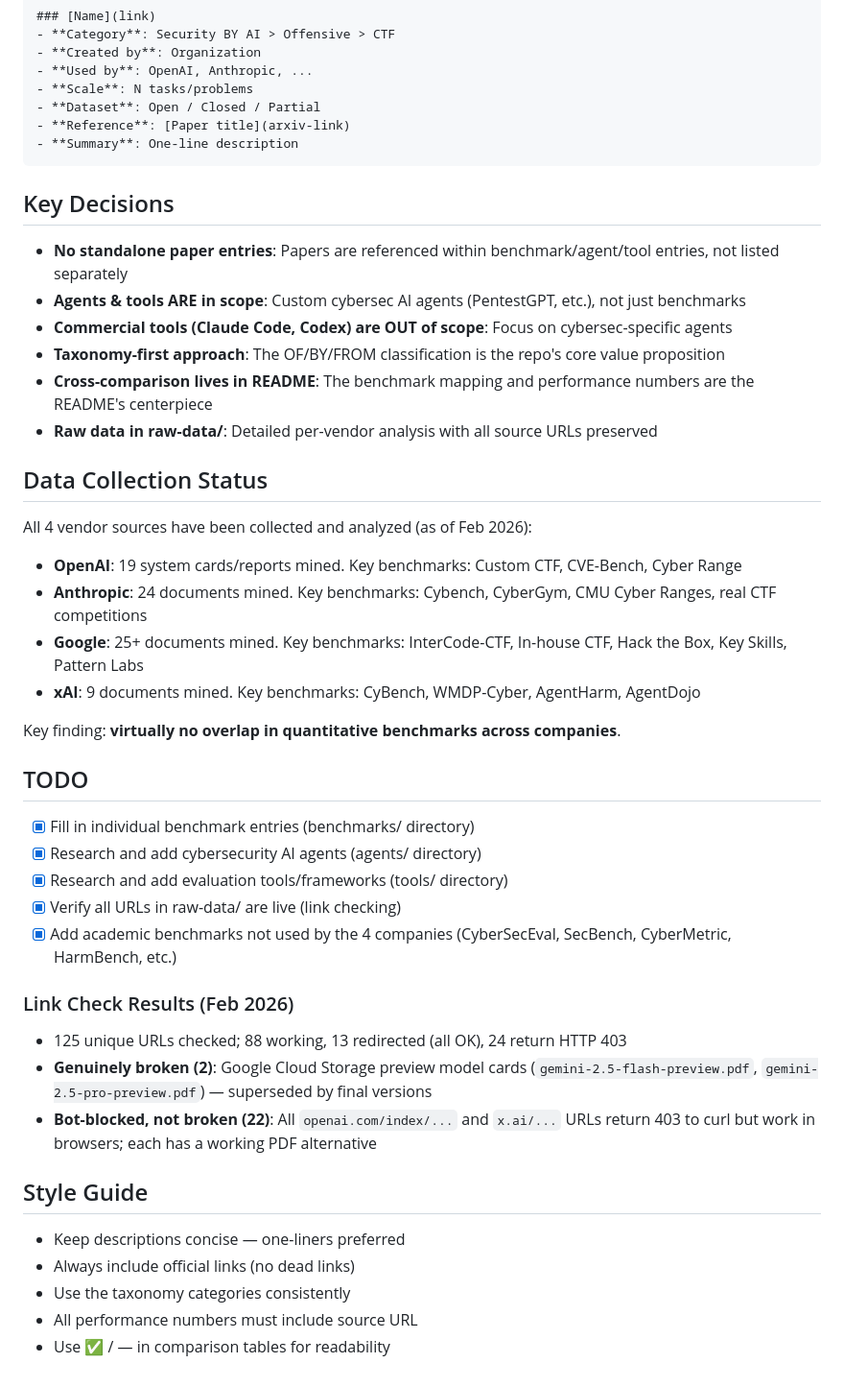
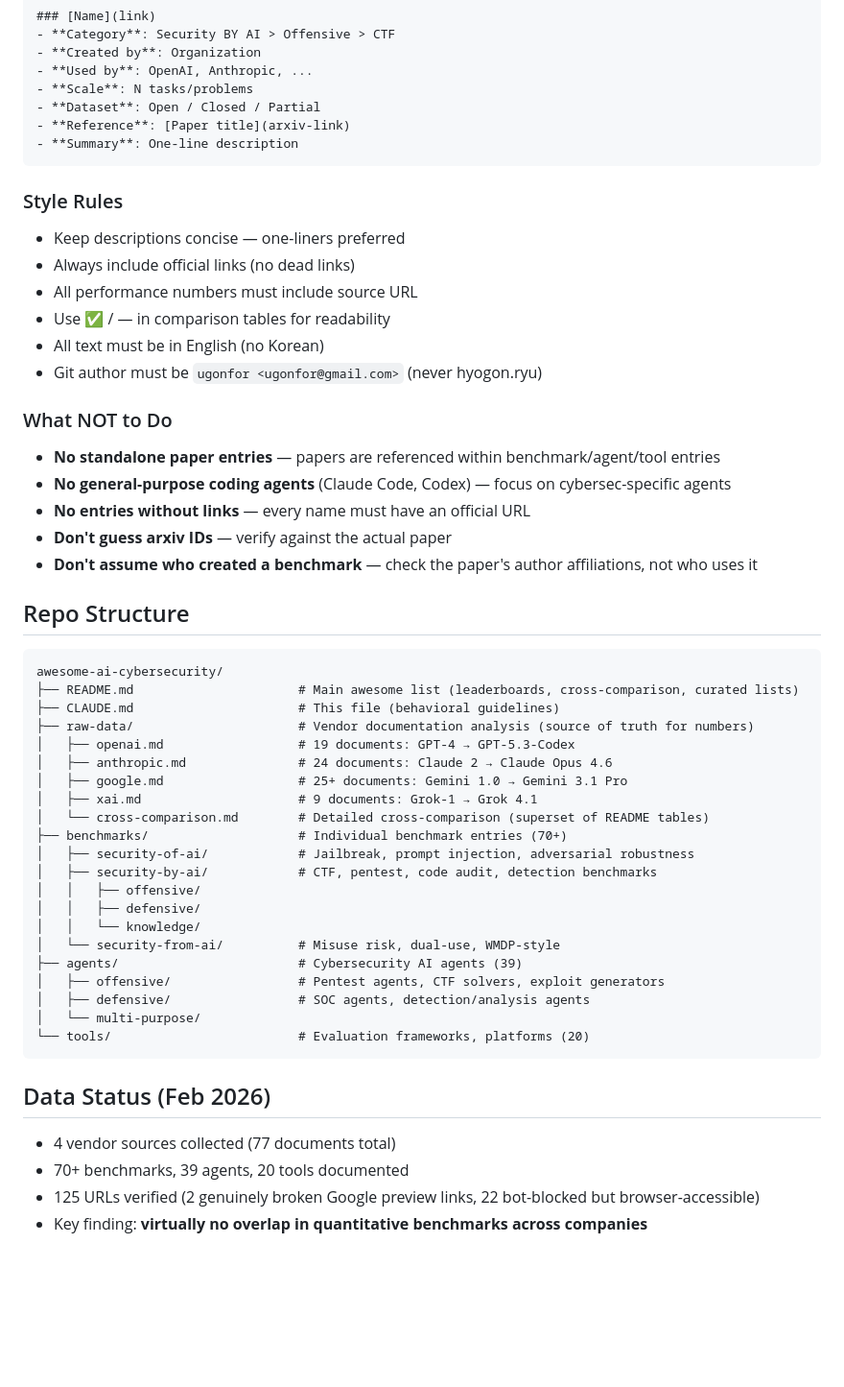
Before and after one commit to ugonfor/awesome-ai-cybersecurity, a Markdown page: CLAUDE.md, the part around one of its changes. Shown at 96% size. Rendered like a GitHub page; blank space fills up the shorter version.

````diff
--- a/CLAUDE.md
+++ b/CLAUDE.md
@@ -73,44 +66,52 @@ Every benchmark/agent/tool entry should follow this format:
 - **Summary**: One-line description
 ```
 
-## Key Decisions
-
-- **No standalone paper entries**: Papers are referenced within benchmark/agent/tool entries, not listed separately
-- **Agents & tools ARE in scope**: Custom cybersec AI agents (PentestGPT, etc.), not just benchmarks
-- **Commercial tools (Claude Code, Codex) are OUT of scope**: Focus on cybersec-specific agents
-- **Taxonomy-first approach**: The OF/BY/FROM classification is the repo's core value proposition
-- **Cross-comparison lives in README**: The benchmark mapping and performance numbers are the README's centerpiece
-- **Raw data in raw-data/**: Detailed per-vendor analysis with all source URLs preserved
-
-## Data Collection Status
-
-All 4 vendor sources have been collected and analyzed (as of Feb 2026):
-
-- **OpenAI**: 19 system cards/reports mined. Key benchmarks: Custom CTF, CVE-Bench, Cyber Range
-- **Anthropic**: 24 documents mined. Key benchmarks: Cybench, CyberGym, CMU Cyber Ranges, real CTF competitions
-- **Google**: 25+ documents mined. Key benchmarks: InterCode-CTF, In-house CTF, Hack the Box, Key Skills, Pattern Labs
-- **xAI**: 9 documents mined. Key benchmarks: CyBench, WMDP-Cyber, AgentHarm, AgentDojo
-
-Key finding: **virtually no overlap in quantitative benchmarks across companies**.
-
-## TODO
-
-- [x] Fill in individual benchmark entries (benchmarks/ directory)
-- [x] Research and add cybersecurity AI agents (agents/ directory)
-- [x] Research and add evaluation tools/frameworks (tools/ directory)
-- [x] Verify all URLs in raw-data/ are live (link checking)
-- [x] Add academic benchmarks not used by the 4 companies (CyberSecEval, SecBench, CyberMetric, HarmBench, etc.)
-
-### Link Check Results (Feb 2026)
-
-- 125 unique URLs checked; 88 working, 13 redirected (all OK), 24 return HTTP 403
-- **Genuinely broken (2)**: Google Cloud Storage preview model cards (`gemini-2.5-flash-preview.pdf`, `gemini-2.5-pro-preview.pdf`) — superseded by final versions
-- **Bot-blocked, not broken (22)**: All `openai.com/index/...` and `x.ai/...` URLs return 403 to curl but work in browsers; each has a working PDF alternative
-
-## Style Guide
+### Style Rules
 
 - Keep descriptions concise — one-liners preferred
 - Always include official links (no dead links)
-- Use the taxonomy categories consistently
 - All performance numbers must include source URL
 - Use ✅ / — in comparison tables for readability
+- All text must be in English (no Korean)
+- Git author must be `ugonfor <ugonfor@gmail.com>` (never hyogon.ryu)
+
+### What NOT to Do
+
+- **No standalone paper entries** — papers are referenced within benchmark/agent/tool entries
+- **No general-purpose coding agents** (Claude Code, Codex) — focus on cybersec-specific agents
+- **No entries without links** — every name must have an official URL
+- **Don't guess arxiv IDs** — verify against the actual paper
+- **Don't assume who created a benchmark** — check the paper's author affiliations, not who uses it
+
+## Repo Structure
+
+```
+awesome-ai-cybersecurity/
+├── README.md                      # Main awesome list (leaderboards, cross-comparison, curated lists)
+├── CLAUDE.md                      # This file (behavioral guidelines)
+├── raw-data/                      # Vendor documentation analysis (source of truth for numbers)
+│   ├── openai.md                  # 19 documents: GPT-4 → GPT-5.3-Codex
+│   ├── anthropic.md               # 24 documents: Claude 2 → Claude Opus 4.6
+│   ├── google.md                  # 25+ documents: Gemini 1.0 → Gemini 3.1 Pro
+│   ├── xai.md                     # 9 documents: Grok-1 → Grok 4.1
+│   └── cross-comparison.md        # Detailed cross-comparison (superset of README tables)
+├── benchmarks/                    # Individual benchmark entries (70+)
+│   ├── security-of-ai/            # Jailbreak, prompt injection, adversarial robustness
+│   ├── security-by-ai/            # CTF, pentest, code audit, detection benchmarks
+│   │   ├── offensive/
+│   │   ├── defensive/
+│   │   └── knowledge/
+│   └── security-from-ai/          # Misuse risk, dual-use, WMDP-style
+├── agents/                        # Cybersecurity AI agents (39)
+│   ├── offensive/                 # Pentest agents, CTF solvers, exploit generators
+│   ├── defensive/                 # SOC agents, detection/analysis agents
+│   └── multi-purpose/
+└── tools/                         # Evaluation frameworks, platforms (20)
+```
+
+## Data Status (Feb 2026)
+
+- 4 vendor sources collected (77 documents total)
+- 70+ benchmarks, 39 agents, 20 tools documented
+- 125 URLs verified (2 genuinely broken Google preview links, 22 bot-blocked but browser-accessible)
+- Key finding: **virtually no overlap in quantitative benchmarks across companies**
````
Also changed, not shown: other parts of CLAUDE.md (+37 -44 lines).
